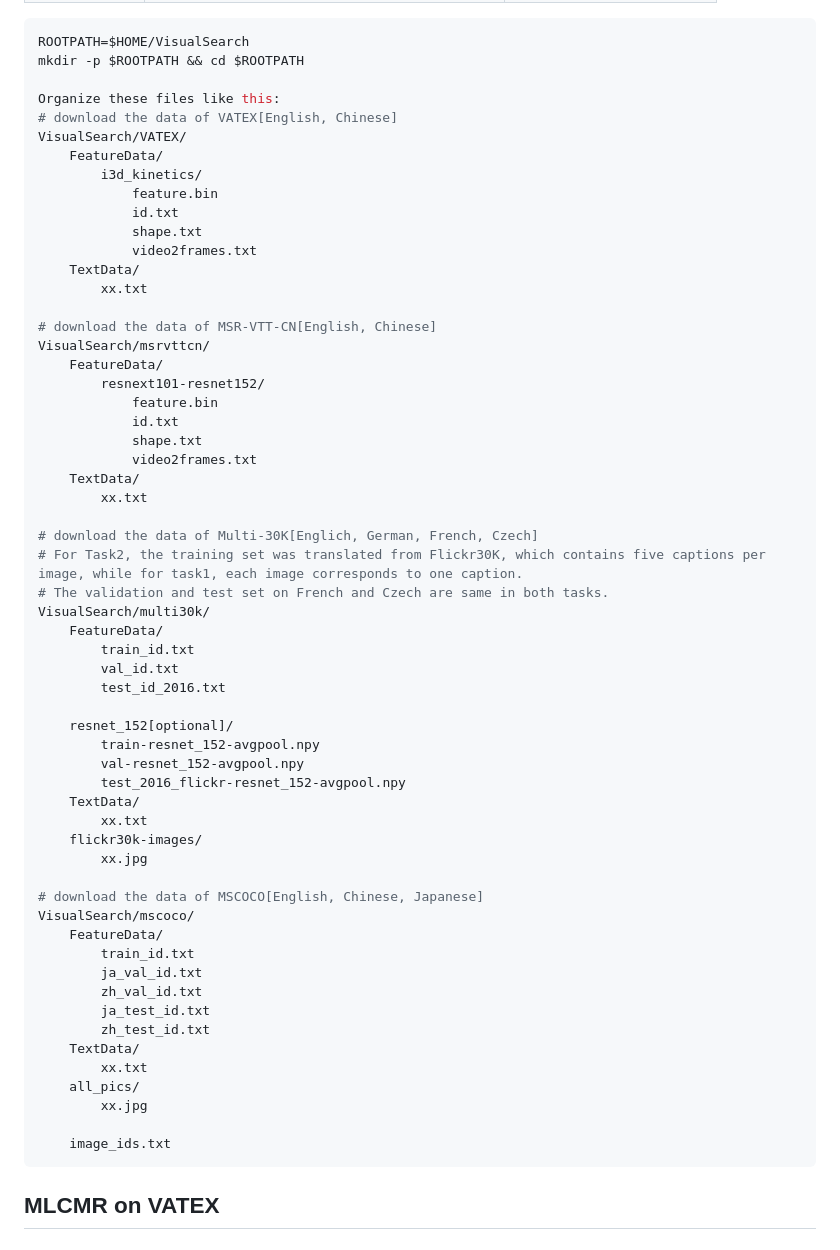
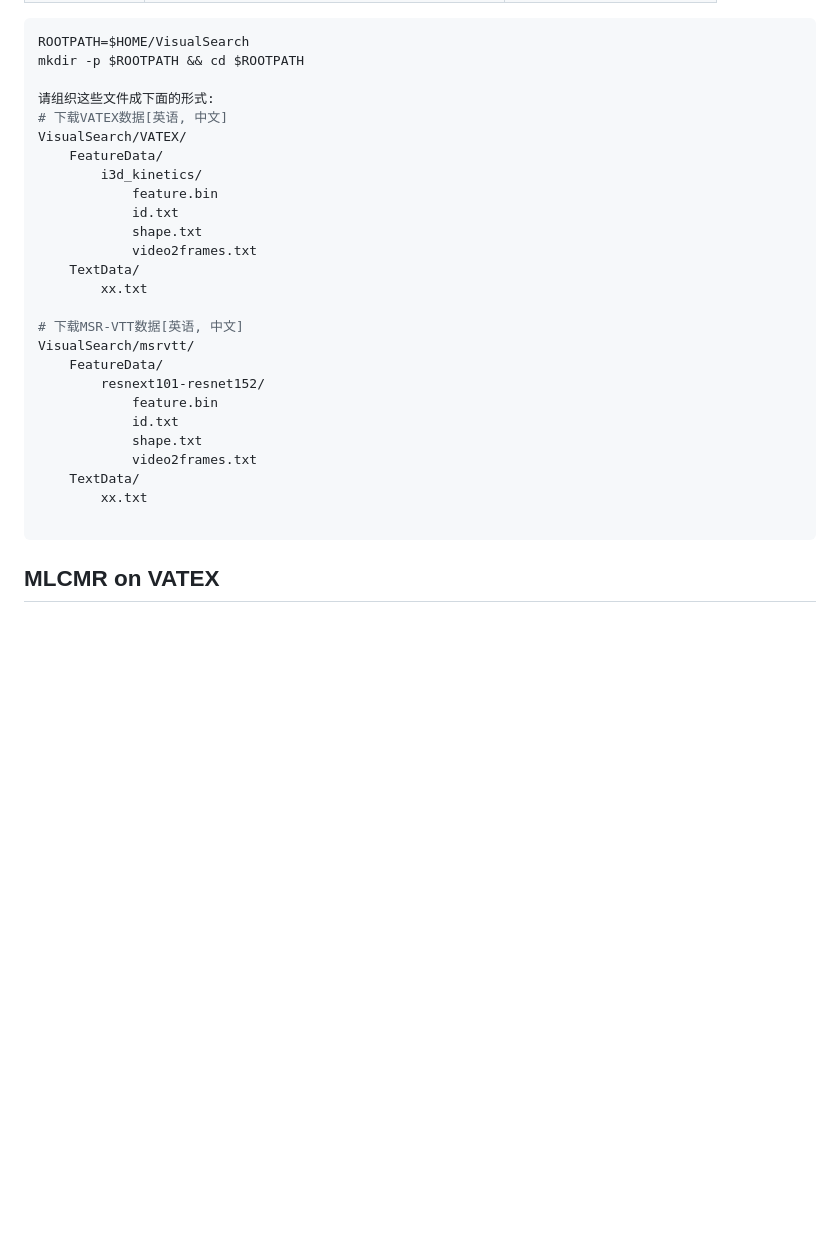
Before and after one commit to HuiGuanLab/MLCMR, a Markdown page: README.md, the part around the change. Drawn GitHub-style; blank space fills up the shorter version.

````diff
--- a/README.md
+++ b/README.md
@@ -63,8 +63,8 @@ Validation set and test set:
 ROOTPATH=$HOME/VisualSearch
 mkdir -p $ROOTPATH && cd $ROOTPATH
 
-Organize these files like this:
-# download the data of VATEX[English, Chinese]
+请组织这些文件成下面的形式:
+# 下载VATEX数据[英语, 中文]
 VisualSearch/VATEX/
 	FeatureData/
 		i3d_kinetics/
@@ -75,8 +75,8 @@ VisualSearch/VATEX/
 	TextData/
 		xx.txt
 
-# download the data of MSR-VTT-CN[English, Chinese]
-VisualSearch/msrvttcn/
+# 下载MSR-VTT数据[英语, 中文]
+VisualSearch/msrvtt/
 	FeatureData/
 		resnext101-resnet152/
 			feature.bin
@@ -86,38 +86,6 @@ VisualSearch/msrvttcn/
 	TextData/
 		xx.txt
 
-# download the data of Multi-30K[Englich, German, French, Czech]
-# For Task2, the training set was translated from Flickr30K, which contains five captions per image, while for task1, each image corresponds to one caption.
-# The validation and test set on French and Czech are same in both tasks.
-VisualSearch/multi30k/
-	FeatureData/
-		train_id.txt
-		val_id.txt
-		test_id_2016.txt
-
-	resnet_152[optional]/
-		train-resnet_152-avgpool.npy
-		val-resnet_152-avgpool.npy
-		test_2016_flickr-resnet_152-avgpool.npy
-	TextData/
-		xx.txt
-	flickr30k-images/
-		xx.jpg
-
-# download the data of MSCOCO[English, Chinese, Japanese]
-VisualSearch/mscoco/
-	FeatureData/
-		train_id.txt
-		ja_val_id.txt
-		zh_val_id.txt
-		ja_test_id.txt
-		zh_test_id.txt
-	TextData/
-		xx.txt
-	all_pics/
-		xx.jpg
-
-	image_ids.txt
 ```
 
 ## MLCMR on VATEX
````
